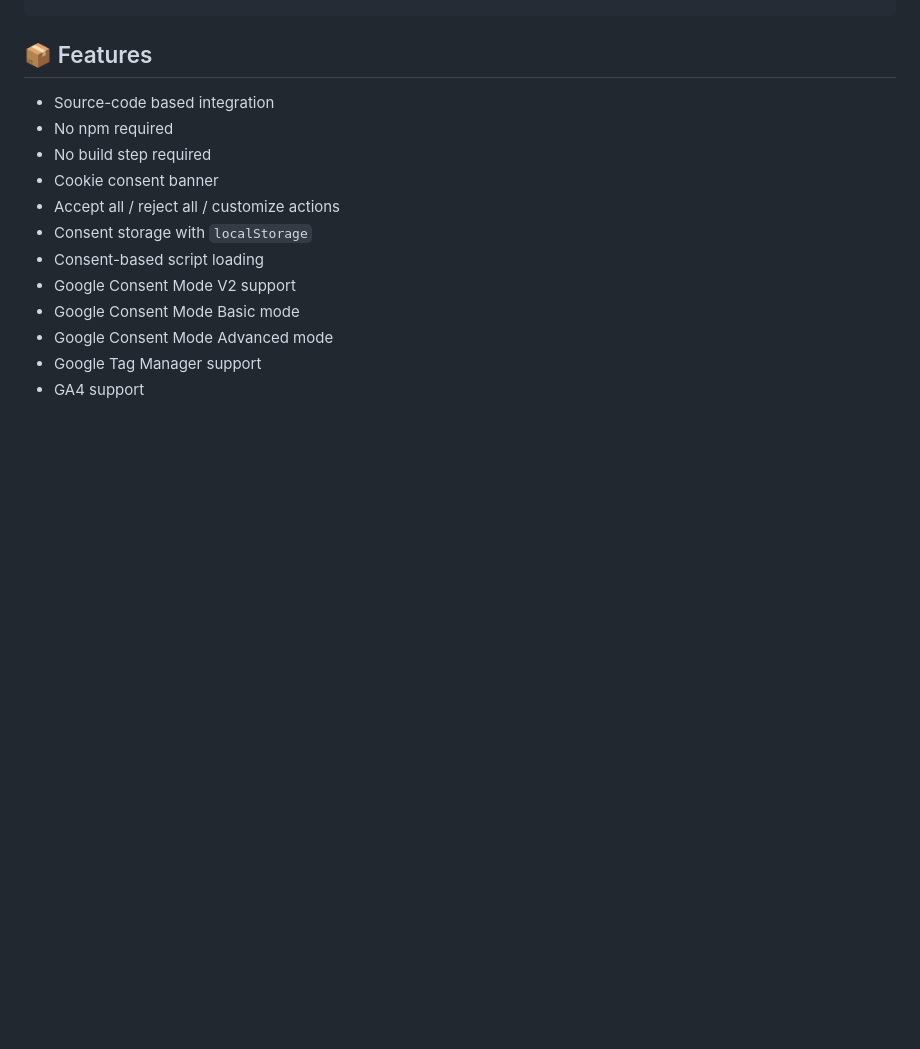
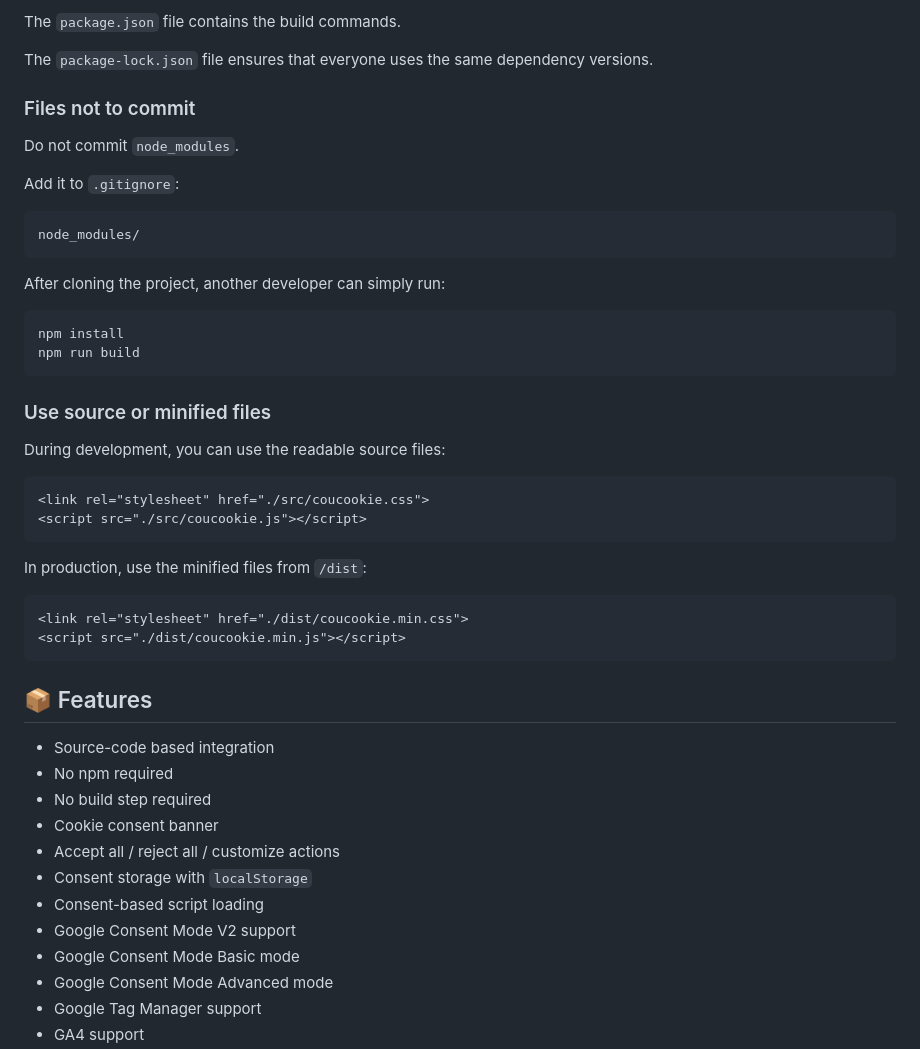
Before and after one commit to ArthurCOTTEY/Coucookie, a Markdown page: README.md, the part around one of its changes. GitHub-like rendering; blank space fills up the shorter version.

````diff
--- a/README.md
+++ b/README.md
@@ -540,3 +624,39 @@ window.coucookieConfig = {
+The `package.json` file contains the build commands.
+
+The `package-lock.json` file ensures that everyone uses the same dependency versions.
+
+### Files not to commit
+
+Do not commit `node_modules`.
+
+Add it to `.gitignore`:
+
+```gitignore id="cvs3rb"
+node_modules/
+```
+
+After cloning the project, another developer can simply run:
+
+```bash id="49hs2k"
+npm install
+npm run build
+```
+
+### Use source or minified files
+
+During development, you can use the readable source files:
+
+```html id="rg2ivk"
+<link rel="stylesheet" href="./src/coucookie.css">
+<script src="./src/coucookie.js"></script>
+```
+
+In production, use the minified files from `/dist`:
+
+```html id="zo2stx"
+<link rel="stylesheet" href="./dist/coucookie.min.css">
+<script src="./dist/coucookie.min.js"></script>
+```
 
 ## 📦 Features
 
````
Also changed, not shown: other parts of README.md (+84 -0 lines).
